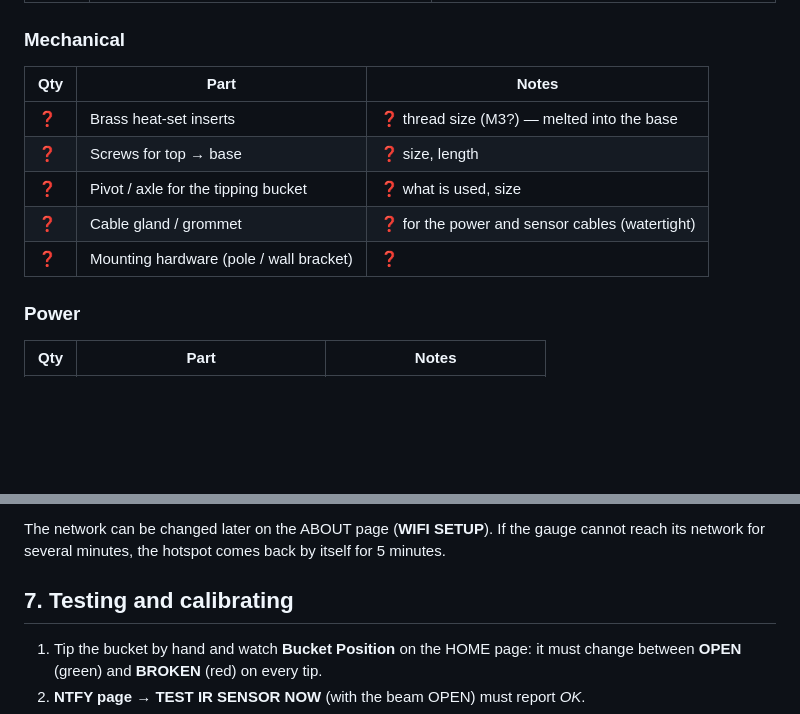
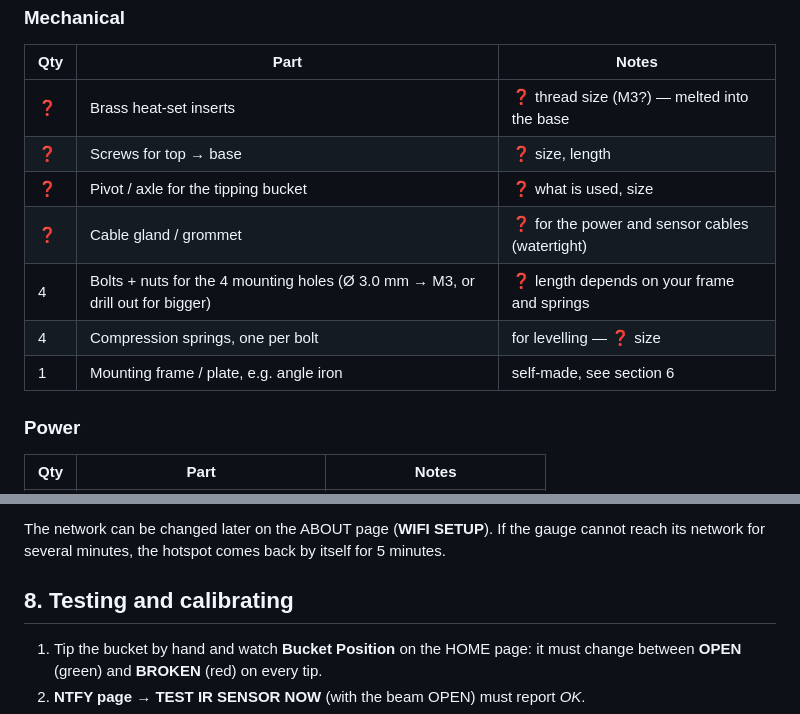
Before and after one commit to 777BDVGP/RainGauge, a Markdown page: README.md, 2 parts joined by grey strips. GitHub-like rendering; blank space fills up the shorter version.

```diff
--- a/README.md
+++ b/README.md
@@ -142,7 +143,9 @@ Items marked **❓** are still to be filled in.
 | ❓ | Screws for top → base | ❓ size, length |
 | ❓ | Pivot / axle for the tipping bucket | ❓ what is used, size |
 | ❓ | Cable gland / grommet | ❓ for the power and sensor cables (watertight) |
-| ❓ | Mounting hardware (pole / wall bracket) | ❓ |
+| 4 | Bolts + nuts for the 4 mounting holes (Ø 3.0 mm → M3, or drill out for bigger) | ❓ length depends on your frame and springs |
+| 4 | Compression springs, one per bolt | for levelling — ❓ size |
+| 1 | Mounting frame / plate, e.g. angle iron | self-made, see section 6 |
 
 ### Power
 
@@ -266,7 +292,7 @@ The network can be changed later on the ABOUT page (**WIFI SETUP**). If the gaug
 cannot reach its network for several minutes, the hotspot comes back by itself
 for 5 minutes.
 
-## 7. Testing and calibrating
+## 8. Testing and calibrating
 
 1. Tip the bucket by hand and watch **Bucket Position** on the HOME page:
    it must change between **OPEN** (green) and **BROKEN** (red) on every tip.
```
Also changed, not shown: other parts of README.md (+27 -3 lines), docs/pictures/Base_Bottom_Mounting.png (added).
